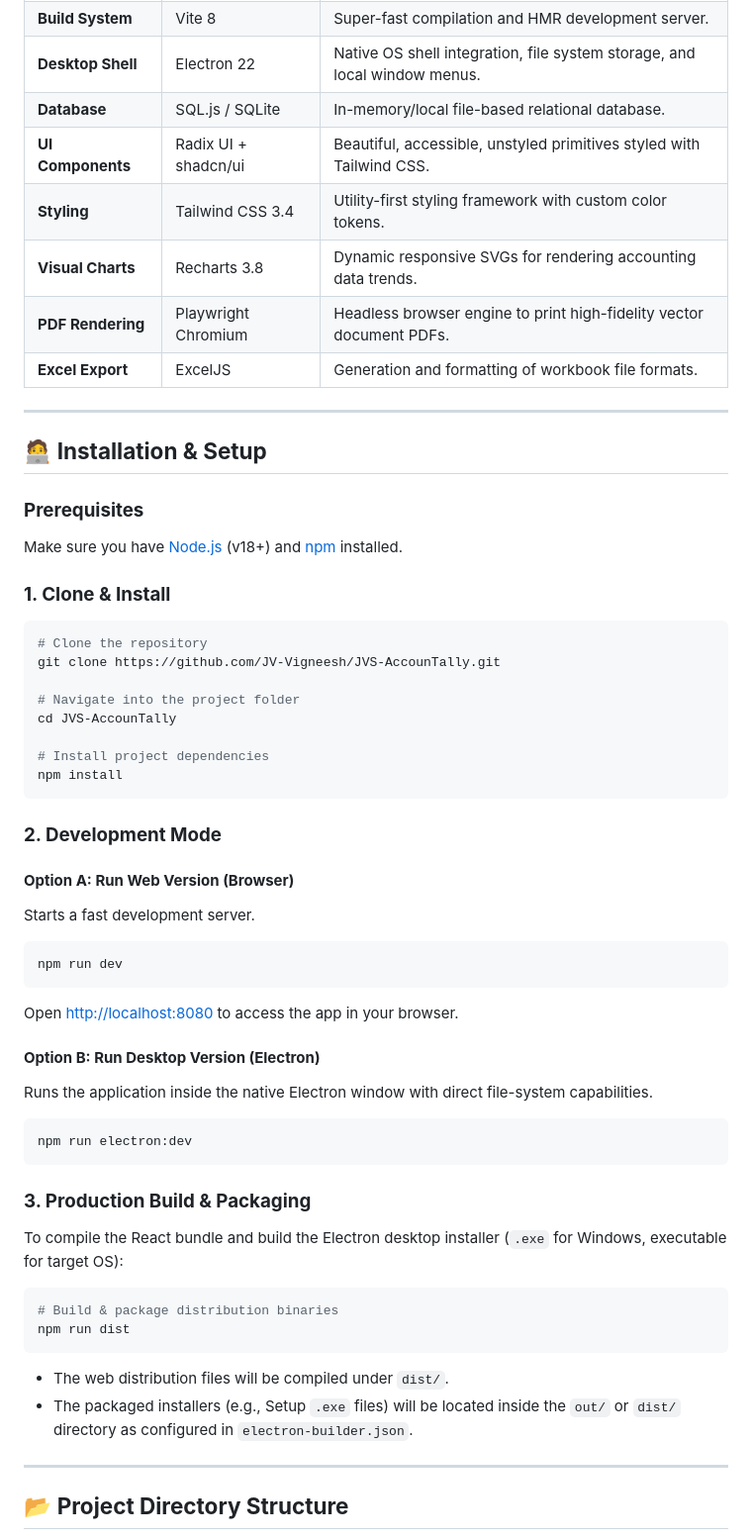
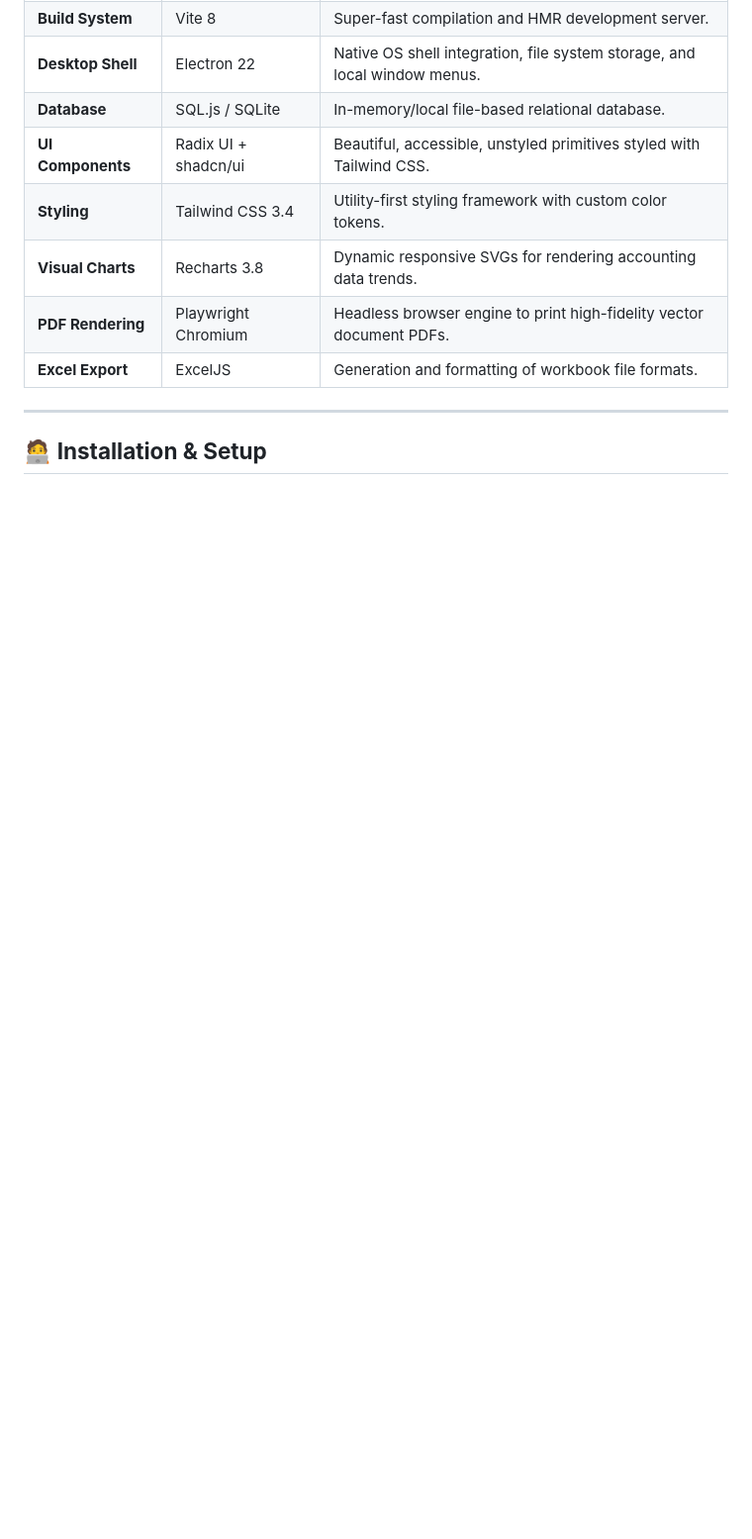
Before and after one commit to JVS-Technologies/JVS-FinTech, a Markdown page: README.md, the part around one of its changes. Shown at 99% size. Drawn GitHub-style; blank space fills up the shorter version.

````diff
--- a/README.md
+++ b/README.md
@@ -114,48 +114,3 @@ From core bookkeeping and multi-company database isolation to dynamic reporting
 
 ## 🧑‍💻 **Installation & Setup**
 
-### **Prerequisites**
-Make sure you have [Node.js](https://nodejs.org/) (v18+) and [npm](https://www.npmjs.com/) installed.
-
-### **1. Clone & Install**
-```bash
-# Clone the repository
-git clone https://github.com/JV-Vigneesh/JVS-AccounTally.git
-
-# Navigate into the project folder
-cd JVS-AccounTally
-
-# Install project dependencies
-npm install
-```
-
-### **2. Development Mode**
-
-#### **Option A: Run Web Version (Browser)**
-Starts a fast development server.
-```bash
-npm run dev
-```
-Open [http://localhost:8080](http://localhost:8080) to access the app in your browser.
-
-#### **Option B: Run Desktop Version (Electron)**
-Runs the application inside the native Electron window with direct file-system capabilities.
-```bash
-npm run electron:dev
-```
-
-### **3. Production Build & Packaging**
-
-To compile the React bundle and build the Electron desktop installer (`.exe` for Windows, executable for target OS):
-
-```bash
-# Build & package distribution binaries
-npm run dist
-```
-*   The web distribution files will be compiled under `dist/`.
-*   The packaged installers (e.g., Setup `.exe` files) will be located inside the `out/` or `dist/` directory as configured in `electron-builder.json`.
-
----
-
-## 📂 **Project Directory Structure**
-
````
Also changed, not shown: other parts of README.md (+4 -33 lines).
